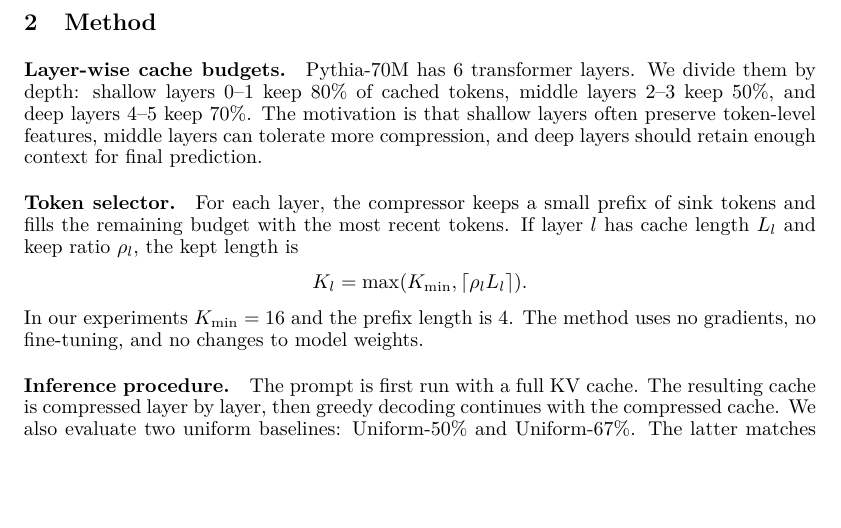
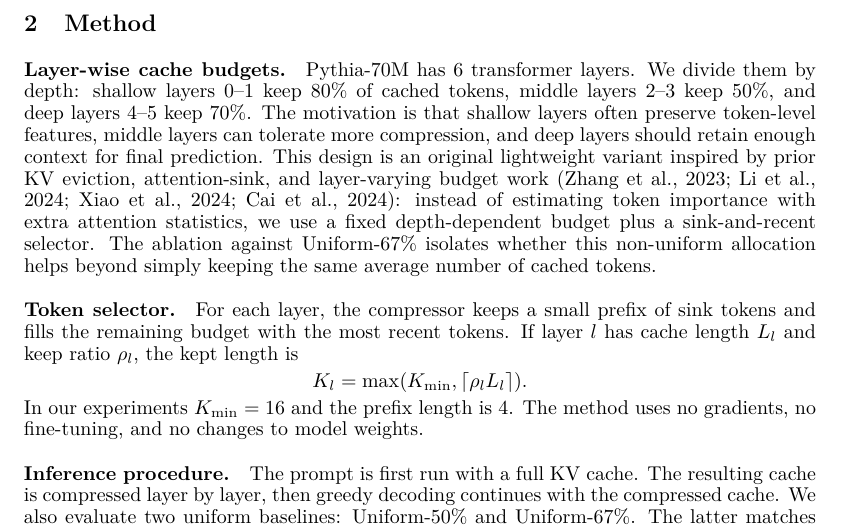
Before and after one commit to lilfry09/Training-free-LM-inference-acceleration-group, a LaTeX paper (paper.tex): part of page 2 of 3, cut so that both start at the same text, the shorter picture padded with empty space. Compiled offline with pdfLaTeX.

Commit message:
docs: clarify novelty against prior KV methods

```diff
--- a/paper.tex
+++ b/paper.tex
@@ -72,6 +72,13 @@ shallow layers $0$--$1$ keep 80\% of cached tokens, middle layers $2$--$3$ keep
 50\%, and deep layers $4$--$5$ keep 70\%.  The motivation is that shallow layers
 often preserve token-level features, middle layers can tolerate more
 compression, and deep layers should retain enough context for final prediction.
+This design is an original lightweight variant inspired by prior KV eviction,
+attention-sink, and layer-varying budget work
+\citep{zhang2023h2o,li2024snapkv,xiao2024attention,cai2024pyramidkv}: instead
+of estimating token importance with extra attention statistics, we use a fixed
+depth-dependent budget plus a sink-and-recent selector.  The ablation against
+Uniform-67\% isolates whether this non-uniform allocation helps beyond simply
+keeping the same average number of cached tokens.
 
 \paragraph{Token selector.}
 For each layer, the compressor keeps a small prefix of sink tokens and fills the
```
Also changed, not shown: paper.pdf.
